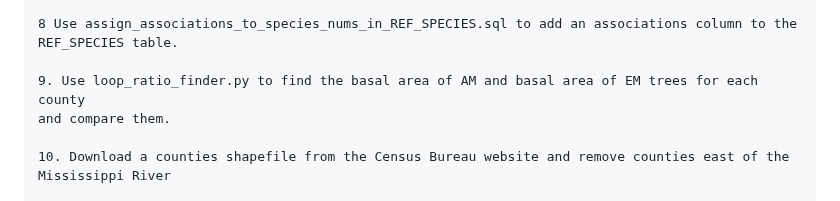
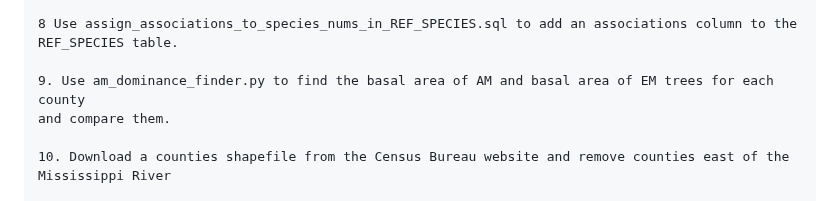
Before and after one commit to JasonSteelmanCoder/east_us_mycorrhizal_changes, a Markdown page: readme.md, the part around the change. Rendered like a GitHub page.

Commit message:
update readme with new method for finding AM dominance

```diff
--- a/readme.md
+++ b/readme.md
@@ -66,7 +66,7 @@ classifications are included in the 'source' column of that table.
     8 Use assign_associations_to_species_nums_in_REF_SPECIES.sql to add an associations column to the
     REF_SPECIES table.
 
-    9. Use loop_ratio_finder.py to find the basal area of AM and basal area of EM trees for each county
+    9. Use am_dominance_finder.py to find the basal area of AM and basal area of EM trees for each county
     and compare them.
 
     10. Download a counties shapefile from the Census Bureau website and remove counties east of the
```
